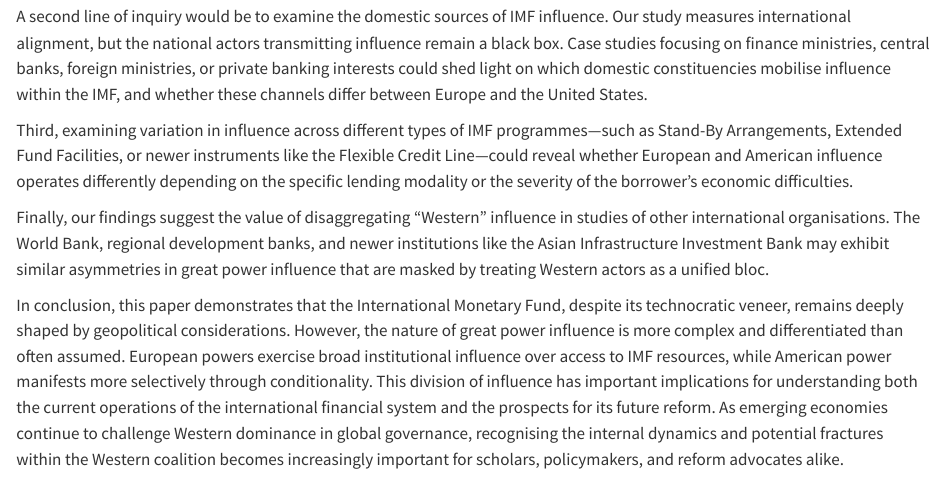
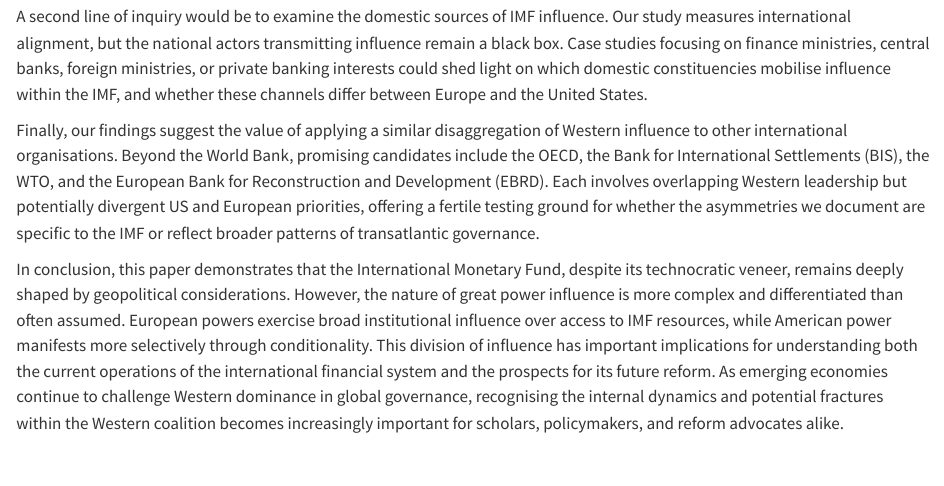
Before and after one commit to IMFPaper/IMF, a Quarto document (manuscript/manuscript.qmd): the page in a window 1100 px wide, from 11580 px down. Rendered offline with R 4.5, knitr and Pandoc in place of Quarto, with nearby package versions; some code elsewhere in the file could not run offline.

Commit message:
future research: 3rd

```diff
--- a/manuscript/manuscript.qmd
+++ b/manuscript/manuscript.qmd
@@ -348,9 +348,7 @@ Looking ahead, several promising avenues for future research emerge from our fin
 
 A second line of inquiry would be to examine the domestic sources of IMF influence. Our study measures international alignment, but the national actors transmitting influence remain a black box. Case studies focusing on finance ministries, central banks, foreign ministries, or private banking interests could shed light on which domestic constituencies mobilise influence within the IMF, and whether these channels differ between Europe and the United States.
 
-Third, examining variation in influence across different types of IMF programmes—such as Stand-By Arrangements, Extended Fund Facilities, or newer instruments like the Flexible Credit Line—could reveal whether European and American influence operates differently depending on the specific lending modality or the severity of the borrower's economic difficulties.
-
-Finally, our findings suggest the value of disaggregating "Western" influence in studies of other international organisations. The World Bank, regional development banks, and newer institutions like the Asian Infrastructure Investment Bank may exhibit similar asymmetries in great power influence that are masked by treating Western actors as a unified bloc.
+Finally, our findings suggest the value of applying a similar disaggregation of Western influence to other international organisations. Beyond the World Bank, promising candidates include the OECD, the Bank for International Settlements (BIS), the WTO, and the European Bank for Reconstruction and Development (EBRD). Each involves overlapping Western leadership but potentially divergent US and European priorities, offering a fertile testing ground for whether the asymmetries we document are specific to the IMF or reflect broader patterns of transatlantic governance.
 
 In conclusion, this paper demonstrates that the International Monetary Fund, despite its technocratic veneer, remains deeply shaped by geopolitical considerations. However, the nature of great power influence is more complex and differentiated than often assumed. European powers exercise broad institutional influence over access to IMF resources, while American power manifests more selectively through conditionality. This division of influence has important implications for understanding both the current operations of the international financial system and the prospects for its future reform. As emerging economies continue to challenge Western dominance in global governance, recognising the internal dynamics and potential fractures within the Western coalition becomes increasingly important for scholars, policymakers, and reform advocates alike.
 
```
